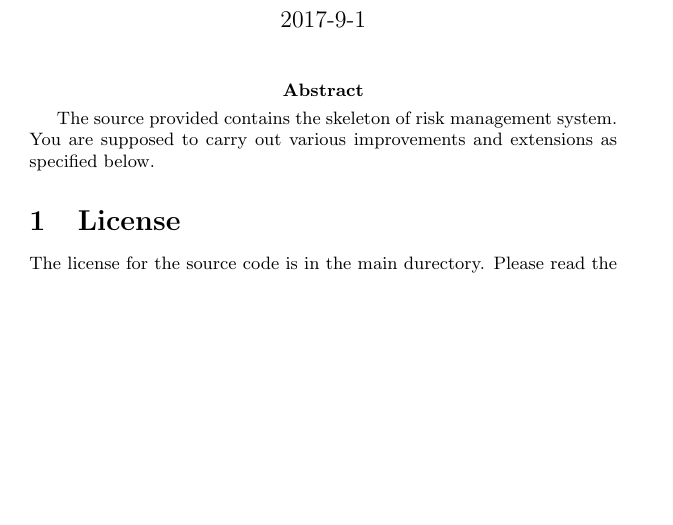
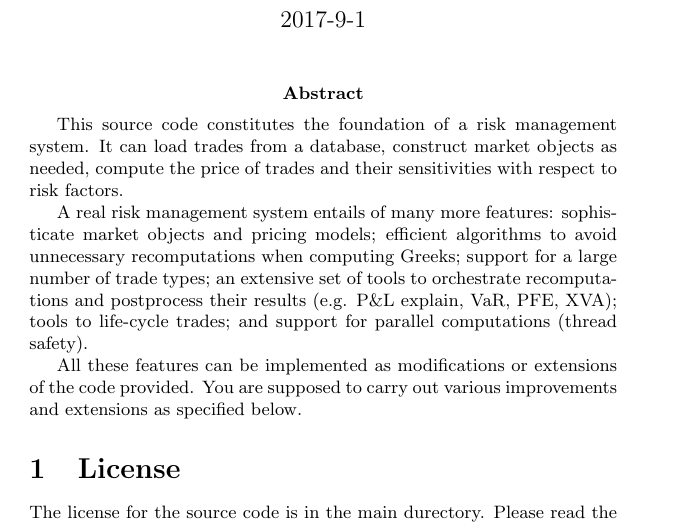
Before and after one commit to phoebeWang123/test2, a LaTeX document (doc/mini-risk.tex): part of page 1 of 7, cut so that both start at the same text, the shorter picture padded with empty space. Compiled offline with pdfLaTeX.

Commit message:
doc: extend introduction

```diff
--- a/doc/mini-risk.tex
+++ b/doc/mini-risk.tex
@@ -20,7 +20,11 @@
 \maketitle
 
 \abstract{
-	The source provided contains the skeleton of risk management system. You are supposed to carry out various improvements and extensions as specified below.
+	This source code constitutes the foundation of a risk management system. It can load trades from a database, construct market objects as needed, compute the price of trades and their sensitivities with respect to risk factors.
+
+A real risk management system entails of many more features: sophisticate market objects and pricing models; efficient algorithms to avoid unnecessary recomputations when computing Greeks; support for a large number of trade types; an extensive set of tools to orchestrate recomputations and postprocess their results (e.g. P\&L explain, VaR, PFE, XVA); tools to life-cycle trades; and support for parallel computations (thread safety).
+
+All these features can be implemented as modifications or extensions of the code provided. You are supposed to carry out various improvements and extensions as specified below.
 }
 
 \section{License}
```
